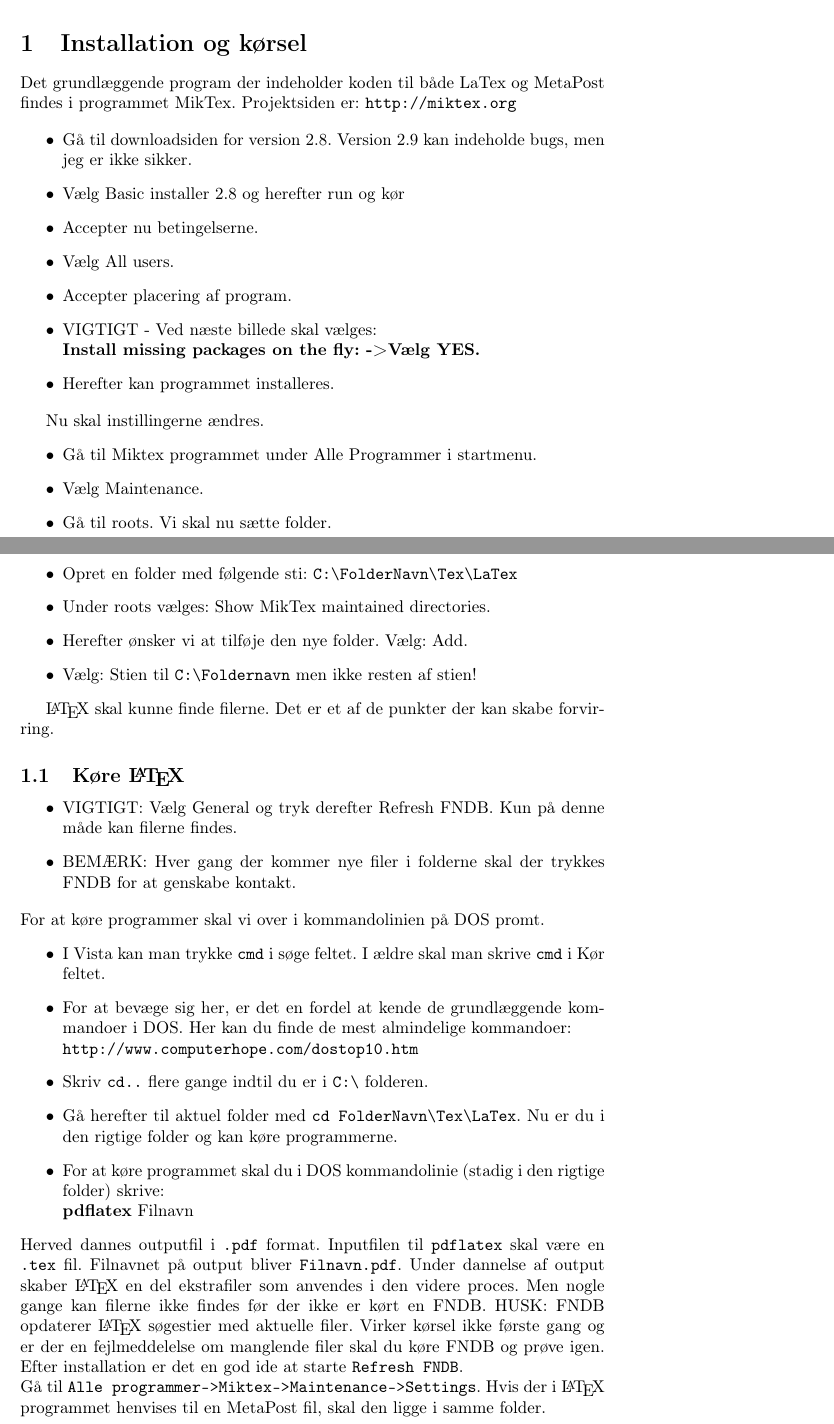
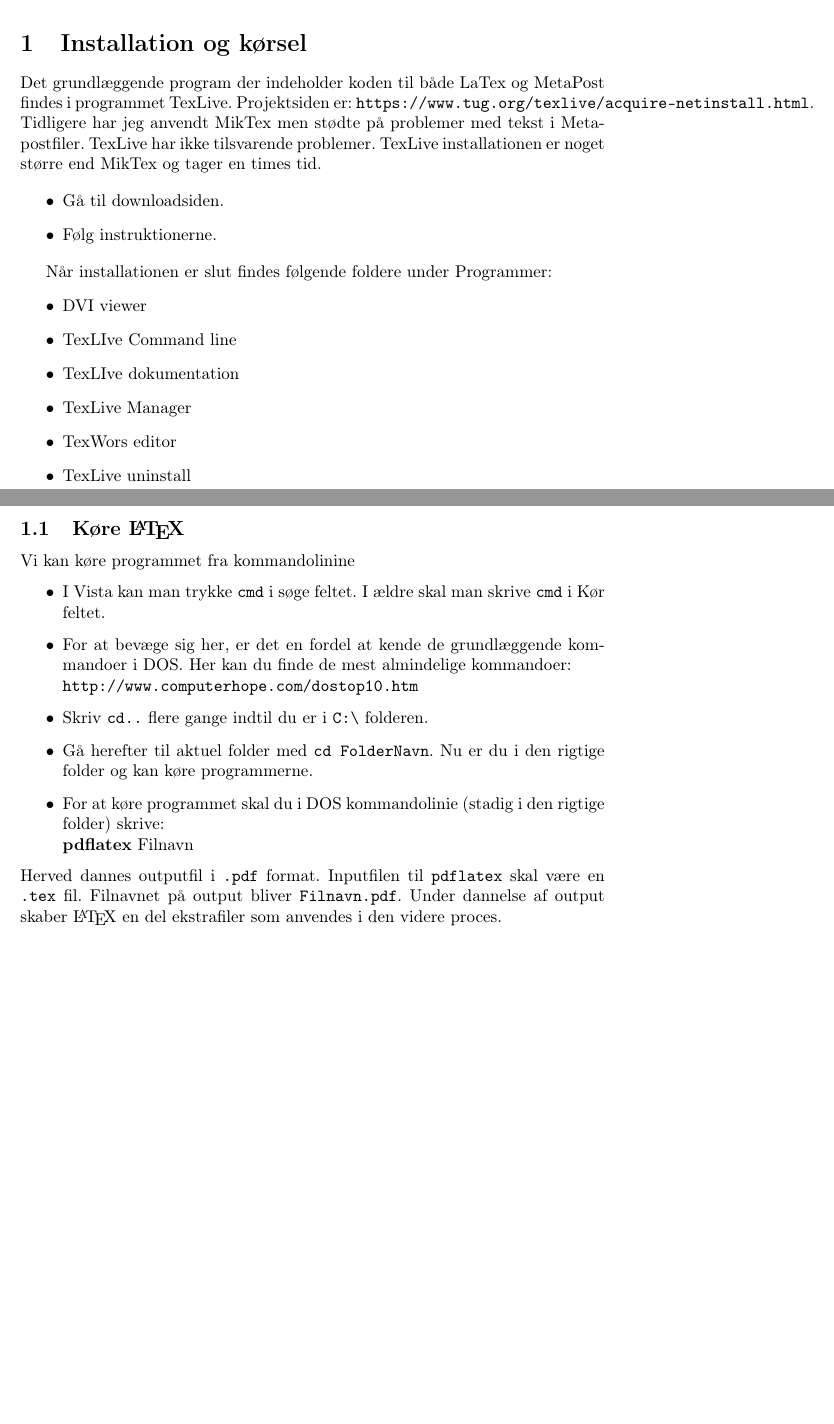
Before and after one commit to Holmsoe/LatexHints, a LaTeX paper (InstallLaTeXMetapost.tex): two parts of pages 1 and 2 of 8 before the commit and two parts of pages 1 and 2 of 7 after it, joined at a grey line, cut so that both start at the same text, the shorter picture padded with empty space. Compiled offline with pdfLaTeX.

Commit message:
Corrected from MikTex to TexLive

```diff
--- a/InstallLaTeXMetapost.tex
+++ b/InstallLaTeXMetapost.tex
@@ -28,45 +28,33 @@ Der kan være mange småproblemer ved installation af \LaTeX{}. De kan være kny
 
 \section{Installation og kørsel}
 
-Det grundlæggende program der indeholder koden til både LaTex og MetaPost findes i programmet MikTex.
-Projektsiden er: \verb"http://miktex.org"
+Det grundlæggende program der indeholder koden til både LaTex og MetaPost findes i programmet TexLive.
+Projektsiden er: \verb"https://www.tug.org/texlive/acquire-netinstall.html". Tidligere har jeg anvendt MikTex men stødte på problemer med tekst i Metapostfiler.
+TexLive har ikke tilsvarende problemer. TexLive installationen er noget større end MikTex og tager en times tid.
 
 \begin{itemize}
-\item Gå til downloadsiden for version 2.8. Version 2.9 kan indeholde bugs, men jeg er ikke sikker.
-\item Vælg Basic installer 2.8 og herefter run og kør
-\item Accepter nu betingelserne.
-\item Vælg All users.
-\item Accepter placering af program.
-\item VIGTIGT - Ved næste billede skal vælges:\\ \textbf{Install missing packages on the fly: ->Vælg YES.}
-\item Herefter kan programmet installeres.
+\item Gå til downloadsiden.
+\item Følg instruktionerne.
 \end{itemize}
 
-Nu skal instillingerne ændres.
+Når installationen er slut findes følgende foldere under Programmer:
 \begin{itemize}
-\item Gå til Miktex programmet under Alle Programmer i startmenu.
-\item Vælg Maintenance.
-\item Gå til roots. Vi skal nu sætte folder.
-\item Opret en folder med følgende sti: \verb"C:\FolderNavn\Tex\LaTex"
-\item Under roots vælges: Show MikTex maintained directories.
-\item Herefter ønsker vi at tilføje den nye folder.
-Vælg: Add.
-\item Vælg: Stien til \verb"C:\Foldernavn" men ikke resten af stien!
+\item DVI viewer
+\item TexLIve Command line
+\item TexLIve dokumentation
+\item TexLive Manager
+\item TexWors editor
+\item TexLive uninstall
 \end{itemize}
 
- \LaTeX{} skal kunne finde filerne. Det er et af de punkter der kan skabe forvirring.
-
-\subsection{Køre \LaTeX{}}
-\begin{itemize}
-\item VIGTIGT: Vælg General og tryk derefter Refresh FNDB. Kun på denne måde kan filerne findes.
-\item BEMÆRK: Hver gang der kommer nye filer i folderne skal der trykkes FNDB for at genskabe kontakt.
-\end{itemize}
-For at køre programmer skal vi over i kommandolinien på DOS promt.
+ \subsection{Køre \LaTeX{}}
+Vi kan køre programmet fra kommandolinine
 \begin{itemize}
 \item I Vista kan man trykke \verb"cmd" i søge feltet. I ældre skal man skrive \verb"cmd" i Kør feltet.
 \item For at bevæge sig her, er det en fordel at kende de grundlæggende kommandoer i DOS.
 Her kan du finde de mest almindelige kommandoer:\\ \verb"http://www.computerhope.com/dostop10.htm"
 \item Skriv \verb"cd.." flere gange indtil du er i \verb"C:\" folderen.
-\item Gå herefter til aktuel folder med \verb"cd FolderNavn\Tex\LaTex".
+\item Gå herefter til aktuel folder med \verb"cd FolderNavn".
 Nu er du i den rigtige folder og kan køre programmerne.
 \item For at køre programmet skal du i DOS kommandolinie (stadig i den rigtige folder) skrive:\\
 \textbf{pdflatex} Filnavn
@@ -75,9 +63,6 @@ Herved dannes outputfil i \verb".pdf" format.
 Inputfilen til \verb"pdflatex" skal være en \verb".tex" fil.
 Filnavnet på output bliver \verb"Filnavn.pdf".
 Under dannelse af output skaber \LaTeX{} en del ekstrafiler som anvendes i den videre proces.
-Men nogle gange kan filerne ikke findes før der ikke er kørt en FNDB. HUSK: FNDB opdaterer \LaTeX{} søgestier med aktuelle filer.
-Virker kørsel ikke første gang og er der en fejlmeddelelse om manglende filer skal du køre FNDB og prøve igen. Efter installation er det en god ide at starte \verb"Refresh FNDB".\\ Gå til \verb"Alle programmer->Miktex->Maintenance->Settings".
-Hvis der i \LaTeX{} programmet henvises til en MetaPost fil, skal den ligge i samme folder.
 
 \subsection{Køre MetaPost}
 Når du kører MetaPost omdanner du tekstfilen i \verb".mp" format til en række \verb".eps" filer, en for hver figure i MetaPost filen. \verb"eps" format kan også læses af \LaTeX{} men danner en \verb".DVI" fil som resultat. Denne kan så ad omveje omdannes til \verb".pdf". I denne guide går vi direkte til \verb".pdf" filer. Så processen er:
```
Also changed, not shown: InstallLaTeXMetapost.tex (32 more changed lines).
